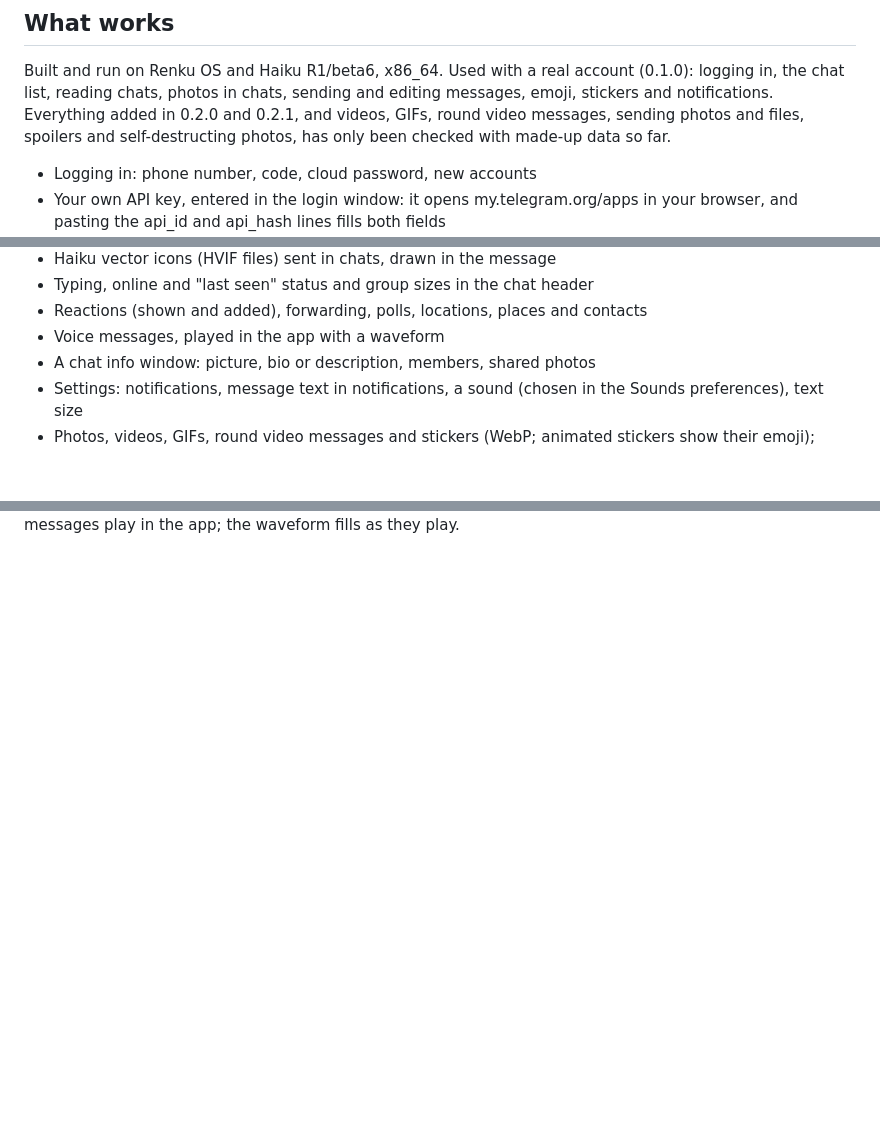
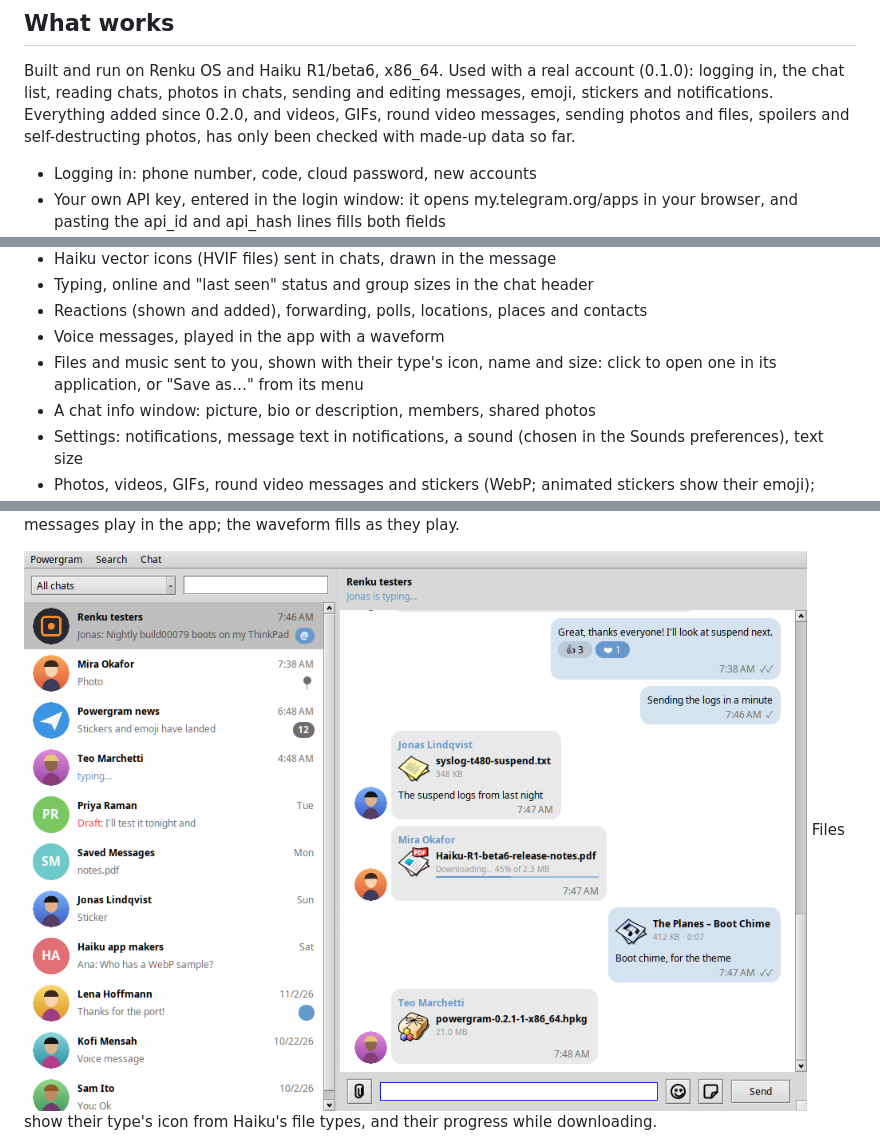
Before and after one commit to idumych/Powergram, a Markdown page: README.md, 3 parts joined by grey strips. Rendered like a GitHub page; pictures changed too: docs/screenshots/haiku-files.png (added); blank space fills up the shorter version.

```diff
--- a/README.md
+++ b/README.md
@@ -21,7 +21,7 @@ your login and settings.
 Built and run on Renku OS and Haiku R1/beta6, x86_64. Used with a real
 account (0.1.0): logging in, the chat list, reading chats, photos in chats,
 sending and editing messages, emoji, stickers and notifications. Everything
-added in 0.2.0 and 0.2.1, and videos, GIFs, round video messages, sending photos and
+added since 0.2.0, and videos, GIFs, round video messages, sending photos and
 files, spoilers and self-destructing photos, has only been checked with
 made-up data so far.
 
@@ -41,6 +41,8 @@ made-up data so far.
 - Typing, online and "last seen" status and group sizes in the chat header
 - Reactions (shown and added), forwarding, polls, locations, places and contacts
 - Voice messages, played in the app with a waveform
+- Files and music sent to you, shown with their type's icon, name and size:
+  click to open one in its application, or "Save as…" from its menu
 - A chat info window: picture, bio or description, members, shared photos
 - Settings: notifications, message text in notifications, a sound (chosen in
   the Sounds preferences), text size
@@ -79,6 +81,9 @@ Replying: the message being answered is shown over the entry.
 
 ![Voice messages](docs/screenshots/haiku-voice.png)
 Voice messages play in the app; the waveform fills as they play.
+
+![Files in a chat](docs/screenshots/haiku-files.png)
+Files show their type's icon from Haiku's file types, and their progress while downloading.
 
 ![The chat info window](docs/screenshots/haiku-info.png)
 Chat info: the description, members and shared photos.
```
Also changed, not shown: 16 other files.
